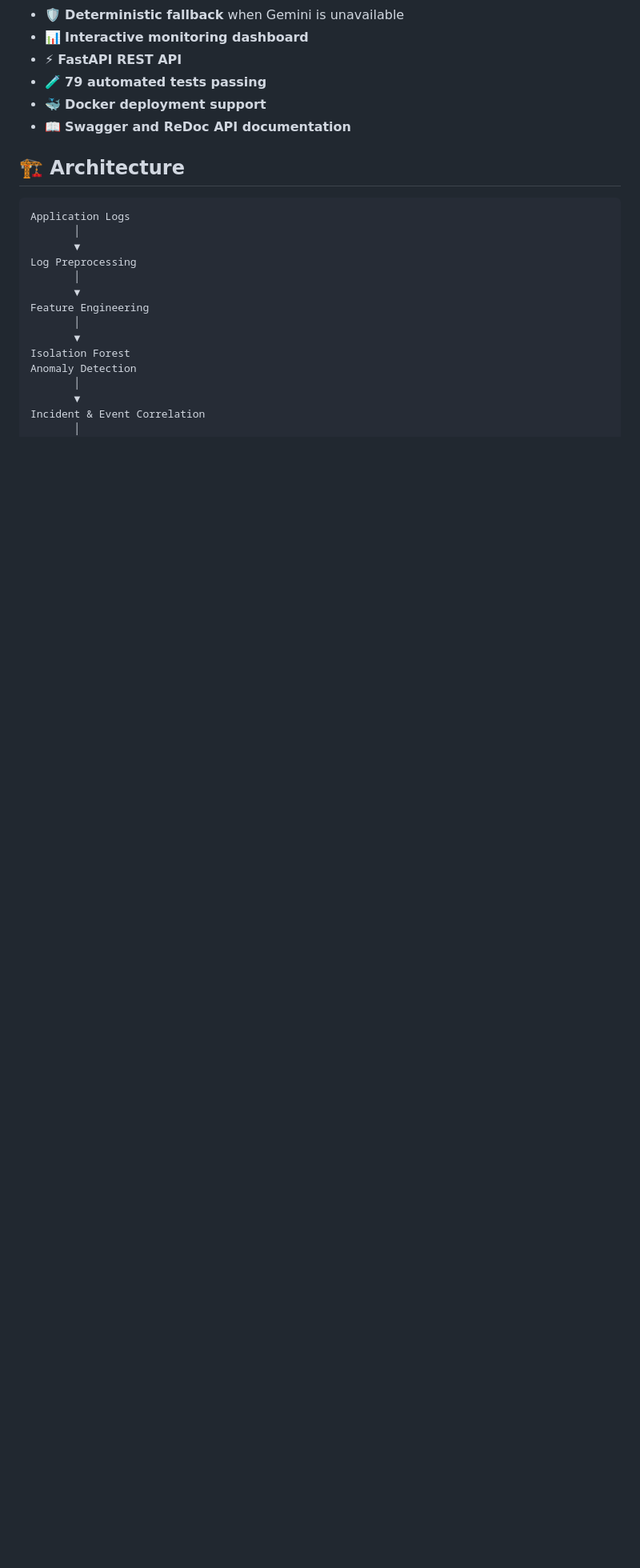
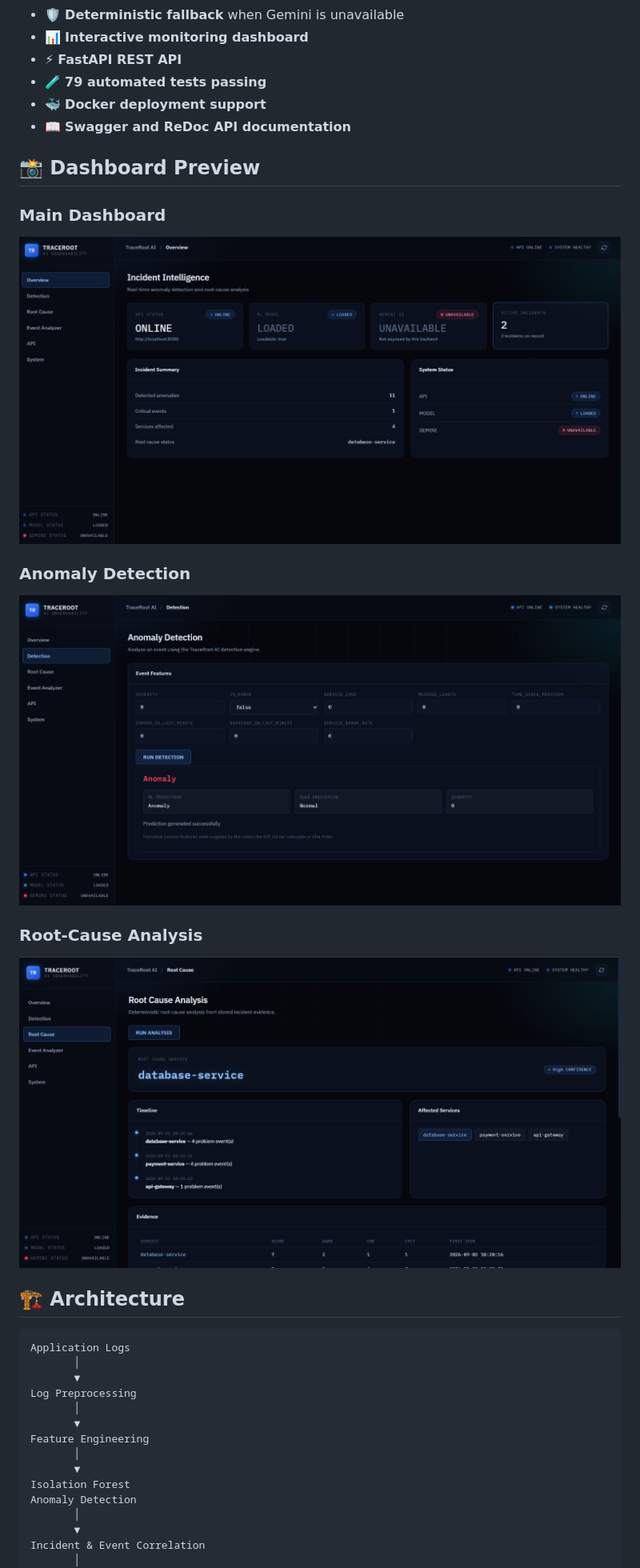
Before and after one commit to poojithadharmapuri023-pixel/ai-log-debugger, a Markdown page: README.md, the part around the change. Shown at 80% size. Rendered like a GitHub page; pictures changed too: screenshots/anomalies.png (added), screenshots/dashboard.png (added), screenshots/root-cause.png (added); blank space fills up the shorter version.

Commit message:
Add dashboard screenshots to README

```diff
--- a/README.md
+++ b/README.md
@@ -15,6 +15,19 @@ TraceRoot AI analyzes application logs to detect anomalous events, identify affe
 * 🧪 **79 automated tests passing**
 * 🐳 **Docker deployment support**
 * 📖 **Swagger and ReDoc API documentation**
+
+
+## 📸 Dashboard Preview
+
+### Main Dashboard
+![TraceRoot AI Dashboard](screenshots/dashboard.png)
+
+### Anomaly Detection
+![Anomaly Detection](screenshots/anomalies.png)
+
+### Root-Cause Analysis
+![Root-Cause Analysis](screenshots/root-cause.png)
+
 
 ## 🏗️ Architecture
 
```
